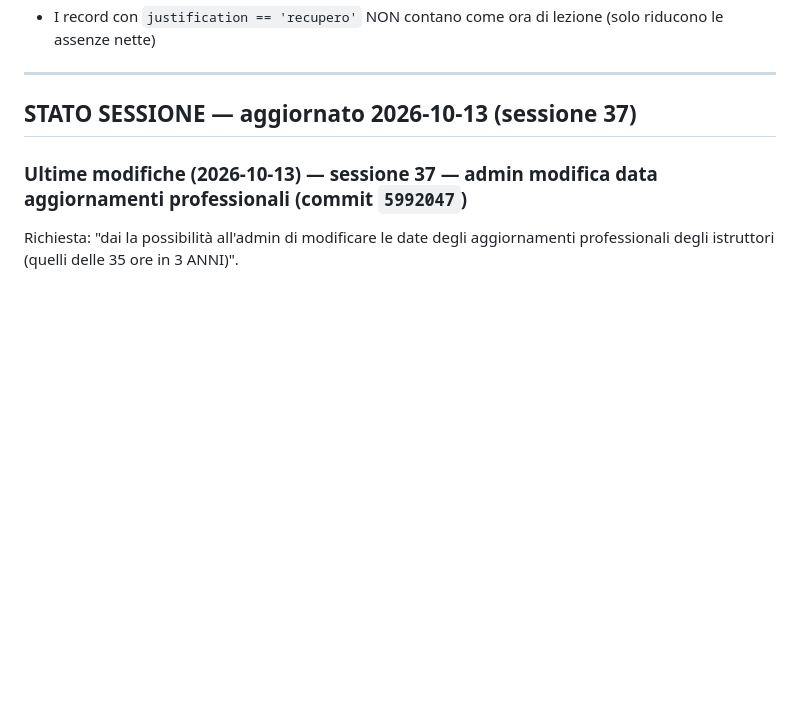
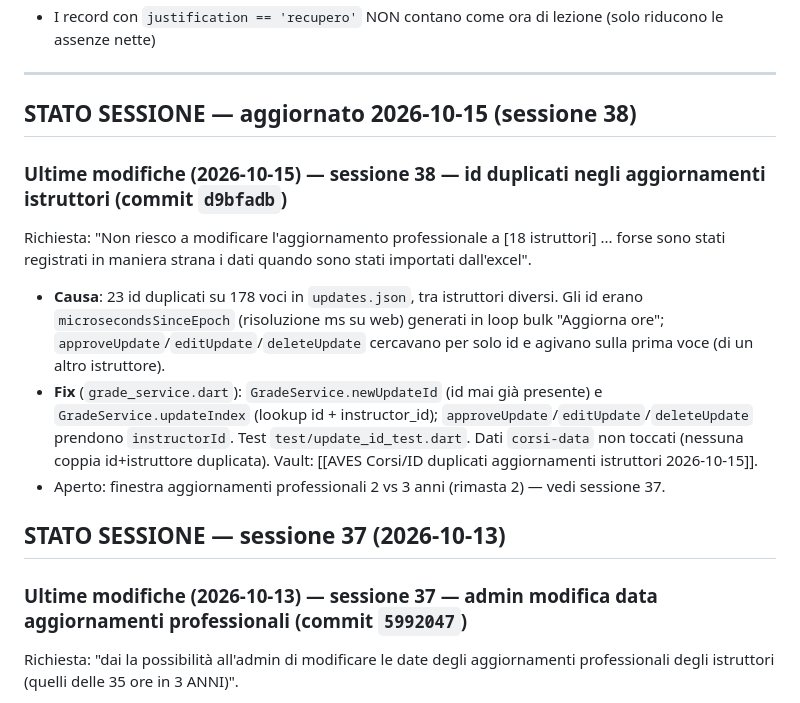
Before and after one commit to rdagmr98/corsi, a Markdown page: CLAUDE.md, the part around the change. Drawn GitHub-style; blank space fills up the shorter version.

Commit message:
docs(corsi): stato sessione 38, id duplicati aggiornamenti istruttori
Co-Authored-By: Claude Sonnet 5.5 <noreply@anthropic.com>
Claude-Session: https://claude.ai/code/session_01Pa86X86fMDND5NTe4KQQGA

```diff
--- a/CLAUDE.md
+++ b/CLAUDE.md
@@ -69,7 +69,15 @@ GitHub Actions (`.github/workflows/deploy.yml`) deploya automaticamente su push
 
 ---
 
-## STATO SESSIONE — aggiornato 2026-10-13 (sessione 37)
+## STATO SESSIONE — aggiornato 2026-10-15 (sessione 38)
+
+### Ultime modifiche (2026-10-15) — sessione 38 — id duplicati negli aggiornamenti istruttori (commit `d9bfadb`)
+Richiesta: "Non riesco a modificare l'aggiornamento professionale a [18 istruttori] ... forse sono stati registrati in maniera strana i dati quando sono stati importati dall'excel".
+- **Causa**: 23 id duplicati su 178 voci in `updates.json`, tra istruttori diversi. Gli id erano `microsecondsSinceEpoch` (risoluzione ms su web) generati in loop bulk "Aggiorna ore"; `approveUpdate`/`editUpdate`/`deleteUpdate` cercavano per solo id e agivano sulla prima voce (di un altro istruttore).
+- **Fix** (`grade_service.dart`): `GradeService.newUpdateId` (id mai già presente) e `GradeService.updateIndex` (lookup id + instructor_id); `approveUpdate`/`editUpdate`/`deleteUpdate` prendono `instructorId`. Test `test/update_id_test.dart`. Dati `corsi-data` non toccati (nessuna coppia id+istruttore duplicata). Vault: [[AVES Corsi/ID duplicati aggiornamenti istruttori 2026-10-15]].
+- Aperto: finestra aggiornamenti professionali 2 vs 3 anni (rimasta 2) — vedi sessione 37.
+
+## STATO SESSIONE — sessione 37 (2026-10-13)
 
 ### Ultime modifiche (2026-10-13) — sessione 37 — admin modifica data aggiornamenti professionali (commit `5992047`)
 Richiesta: "dai la possibilità all'admin di modificare le date degli aggiornamenti professionali degli istruttori (quelli delle 35 ore in 3 ANNI)".
```
